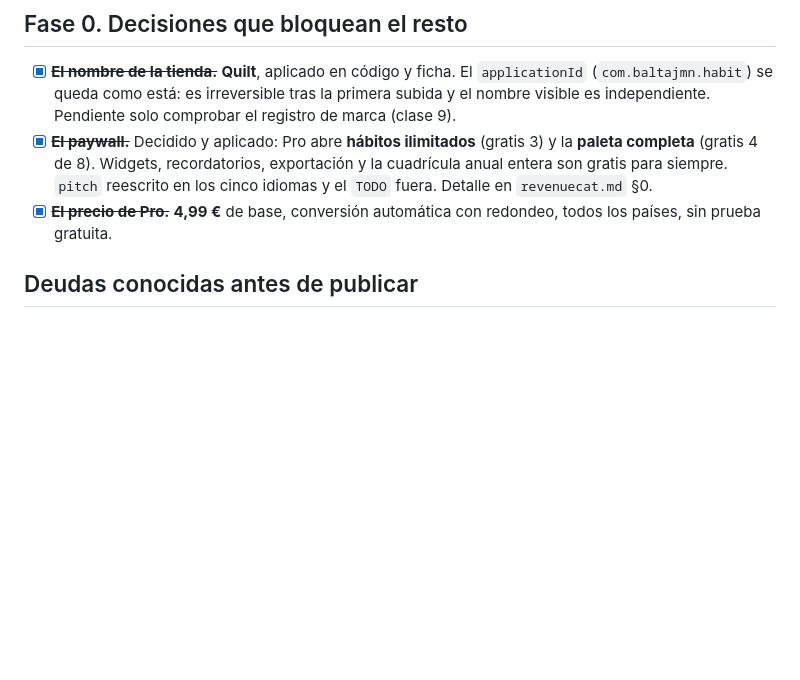
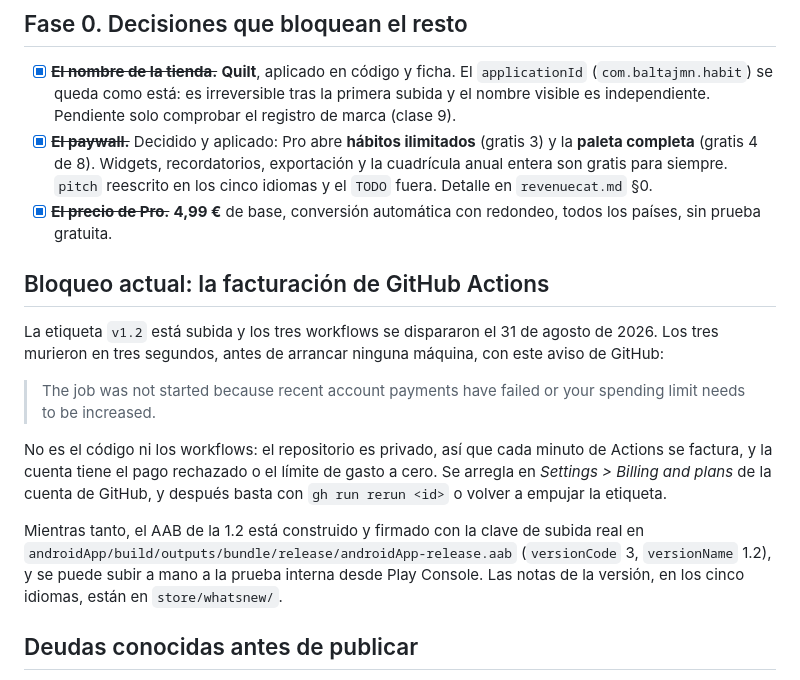
Before and after one commit to BaltaJmn/quilt, a Markdown page: store/lanzamiento.md, the part around the change. Drawn GitHub-style; blank space fills up the shorter version.

Commit message:
docs: anotar el bloqueo de facturacion de GitHub Actions
Los tres workflows de la etiqueta v1.2 murieron antes de arrancar ninguna
maquina. El repositorio es privado y la cuenta tiene el pago rechazado o el
limite de gasto a cero.

Co-Authored-By: Claude Opus 5 <noreply@anthropic.com>
Claude-Session: https://claude.ai/code/session_01Wd5tDe2K3X7pEfjQHVUwSP

```diff
--- a/store/lanzamiento.md
+++ b/store/lanzamiento.md
@@ -19,6 +19,24 @@ trámites y el test cerrado de 14 días. Todo lo que sea código cabe dentro de
       Detalle en `revenuecat.md` §0.
 - [x] ~~**El precio de Pro.**~~ **4,99 €** de base, conversión automática con redondeo, todos los
       países, sin prueba gratuita.
+
+## Bloqueo actual: la facturación de GitHub Actions
+
+La etiqueta `v1.2` está subida y los tres workflows se dispararon el 31 de agosto de 2026. Los tres
+murieron en tres segundos, antes de arrancar ninguna máquina, con este aviso de GitHub:
+
+> The job was not started because recent account payments have failed or your spending limit needs to
+> be increased.
+
+No es el código ni los workflows: el repositorio es privado, así que cada minuto de Actions se
+factura, y la cuenta tiene el pago rechazado o el límite de gasto a cero. Se arregla en
+*Settings > Billing and plans* de la cuenta de GitHub, y después basta con `gh run rerun <id>` o
+volver a empujar la etiqueta.
+
+Mientras tanto, el AAB de la 1.2 está construido y firmado con la clave de subida real en
+`androidApp/build/outputs/bundle/release/androidApp-release.aab` (`versionCode` 3, `versionName`
+1.2), y se puede subir a mano a la prueba interna desde Play Console. Las notas de la versión, en los
+cinco idiomas, están en `store/whatsnew/`.
 
 ## Deudas conocidas antes de publicar
 
```
